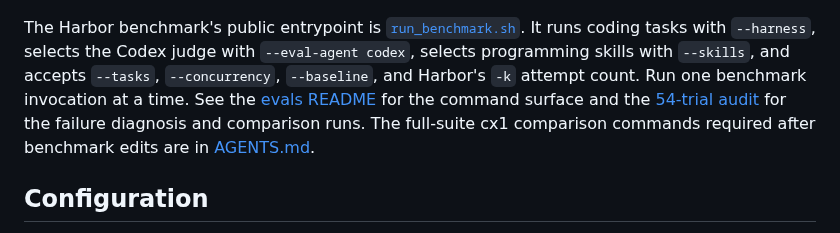
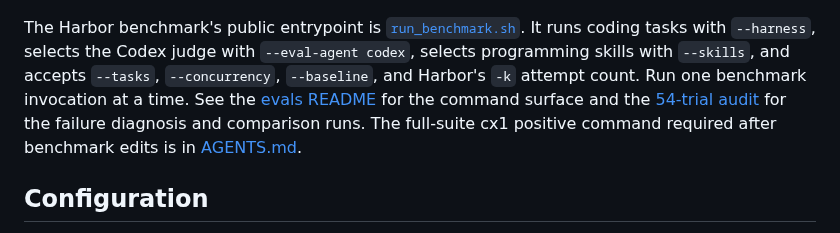
Before and after one commit to mikaeltorni/programming_prompts, a Markdown page: README.md, the part around the change. Drawn GitHub-style.

Commit message:
docs: reference the single positive benchmark command

```diff
--- a/README.md
+++ b/README.md
@@ -285,8 +285,8 @@ It runs coding tasks with `--harness`, selects the Codex judge with
 Run one benchmark invocation at a time. See the
 [evals README](programming_prompt_rewritten_with_evals/evals/README.md) for
 the command surface and the [54-trial audit](programming_prompt_rewritten_with_evals/evals/reports/2026-09-27-54-trial-audit.md)
-for the failure diagnosis and comparison runs. The full-suite cx1 comparison
-commands required after benchmark edits are in [AGENTS.md](AGENTS.md).
+for the failure diagnosis and comparison runs. The full-suite cx1 positive
+command required after benchmark edits is in [AGENTS.md](AGENTS.md).
 
 ## Configuration
 
```
